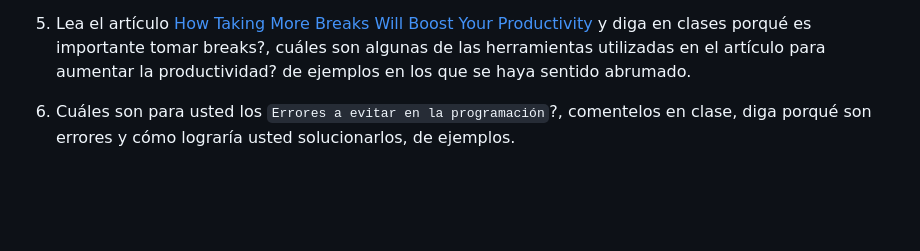
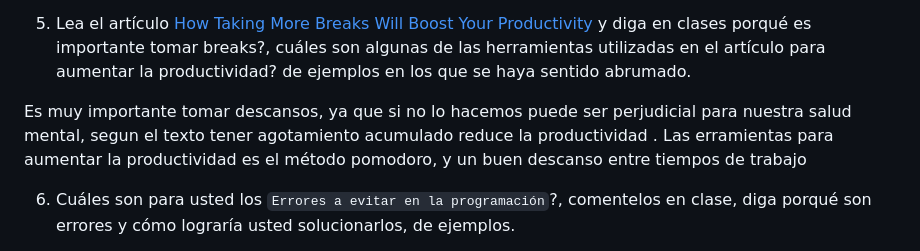
Before and after one commit to ValeriaLeonH/ejercicios_logica_programacion_uneweb_valerialeon_03jul23, a Markdown page: tareas/tarea_19jul23.md, the part around the change. Rendered like a GitHub page; blank space fills up the shorter version.

Commit message:
guardar tarea

```diff
--- a/tareas/tarea_19jul23.md
+++ b/tareas/tarea_19jul23.md
@@ -24,6 +24,7 @@ Me gustó, me pareció que aumentaba mi tiempo de productividad, me concentraba
 
 5. Lea el artículo [How Taking More Breaks Will Boost Your Productivity](https://simpleprogrammer.com/taking-breaks-will-boost-productivity/) y diga en clases porqué es importante tomar breaks?, cuáles son algunas de las herramientas utilizadas en el artículo para aumentar la productividad? de ejemplos en los que se haya sentido abrumado.
 
+Es muy importante tomar descansos, ya que si no lo hacemos puede ser perjudicial para nuestra salud mental, segun el texto tener agotamiento acumulado reduce la productividad . Las erramientas para aumentar la productividad es el método pomodoro, y un buen descanso entre tiempos de trabajo
 
 6. Cuáles son para usted los `Errores a evitar en la programación`?, comentelos en clase, diga porqué son errores y cómo lograría usted solucionarlos, de ejemplos.
 
```
Also changed, not shown: tareas/tarea_20jul23.md (added, +50 -0 lines).
